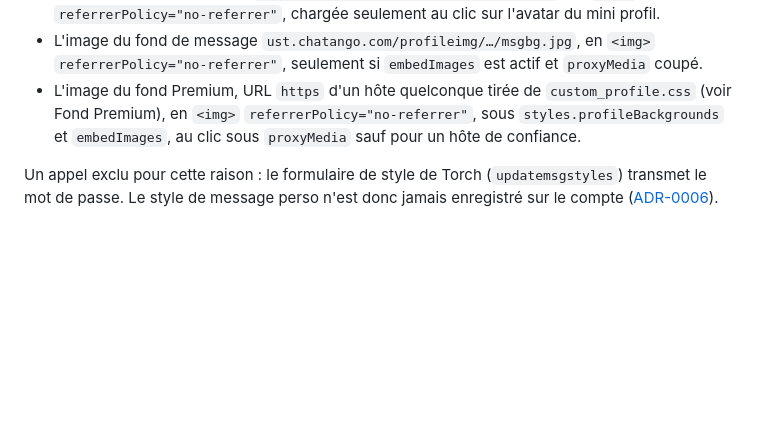
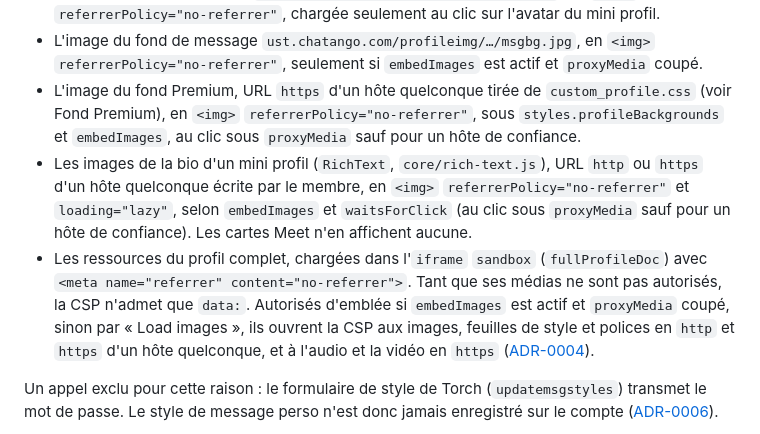
Before and after one commit to marjoriedotdev/nightango, a Markdown page: docs/torch-protocol.md, the part around the change. Drawn GitHub-style; blank space fills up the shorter version.

Commit message:
docs(protocol): list mini profile bio images and full profile resources
Add two entries to the resources loaded by the interface in
torch-protocol.md:
- images in a mini profile bio, rendered by RichText with no-referrer
  and lazy loading, subject to embedImages and waitsForClick
- resources of the full profile iframe, whose CSP allows only data:
  until media are allowed, then images, stylesheets and fonts over http
  or https, and audio and video over https

Co-Authored-By: Claude Opus 5.5 <noreply@anthropic.com>

```diff
--- a/docs/torch-protocol.md
+++ b/docs/torch-protocol.md
@@ -105,6 +105,8 @@ Ce ne sont pas des appels du code applicatif mais des ressources que le navigate
 - La photo de profil complète `ust.chatango.com/profileimg/…/full.jpg`, en `<img>` `referrerPolicy="no-referrer"`, chargée seulement au clic sur l'avatar du mini profil.
 - L'image du fond de message `ust.chatango.com/profileimg/…/msgbg.jpg`, en `<img>` `referrerPolicy="no-referrer"`, seulement si `embedImages` est actif et `proxyMedia` coupé.
 - L'image du fond Premium, URL `https` d'un hôte quelconque tirée de `custom_profile.css` (voir Fond Premium), en `<img>` `referrerPolicy="no-referrer"`, sous `styles.profileBackgrounds` et `embedImages`, au clic sous `proxyMedia` sauf pour un hôte de confiance.
+- Les images de la bio d'un mini profil (`RichText`, `core/rich-text.js`), URL `http` ou `https` d'un hôte quelconque écrite par le membre, en `<img>` `referrerPolicy="no-referrer"` et `loading="lazy"`, selon `embedImages` et `waitsForClick` (au clic sous `proxyMedia` sauf pour un hôte de confiance). Les cartes Meet n'en affichent aucune.
+- Les ressources du profil complet, chargées dans l'`iframe` `sandbox` (`fullProfileDoc`) avec `<meta name="referrer" content="no-referrer">`. Tant que ses médias ne sont pas autorisés, la CSP n'admet que `data:`. Autorisés d'emblée si `embedImages` est actif et `proxyMedia` coupé, sinon par « Load images », ils ouvrent la CSP aux images, feuilles de style et polices en `http` et `https` d'un hôte quelconque, et à l'audio et la vidéo en `https` ([ADR-0004](adr/0004-member-html-never-injected.md)).
 
 Un appel exclu pour cette raison : le formulaire de style de Torch (`updatemsgstyles`) transmet le mot de passe. Le style de message perso n'est donc jamais enregistré sur le compte ([ADR-0006](adr/0006-local-message-style.md)).
 
```
